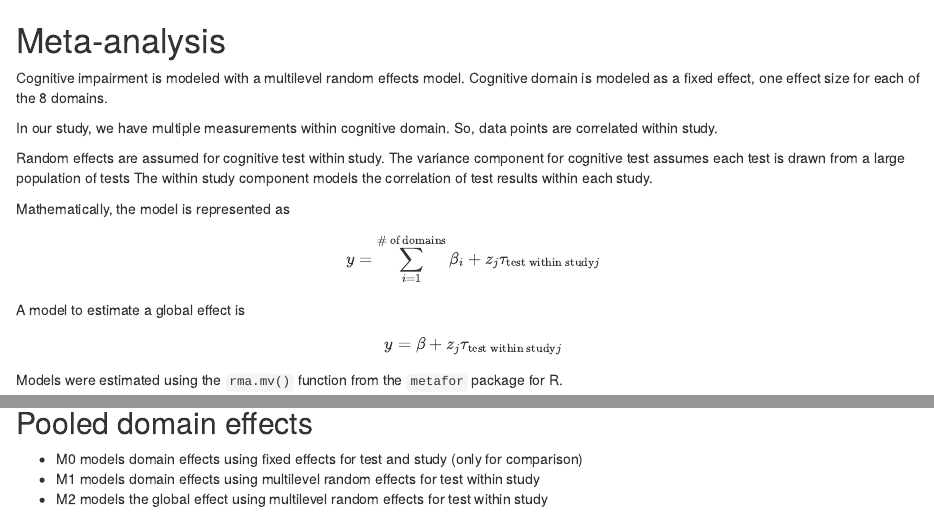
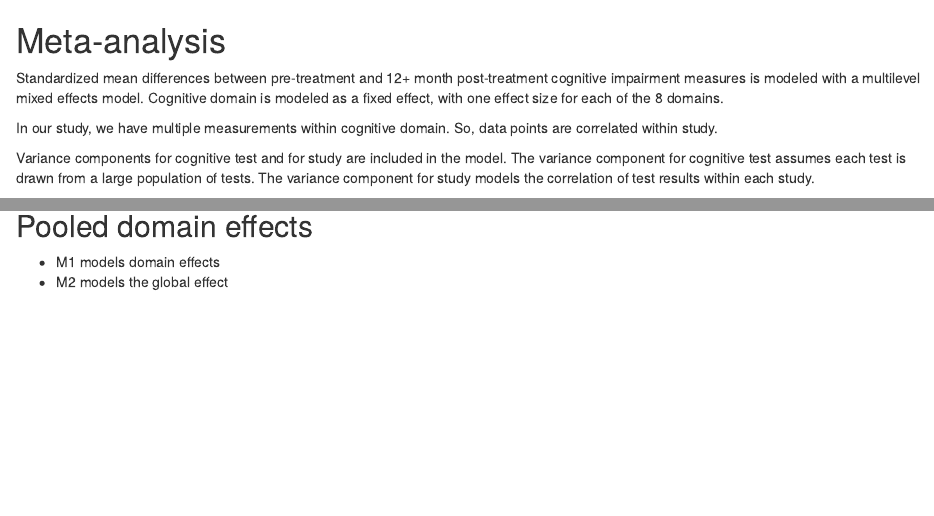
Before and after one commit to benjamin-chan/AEAfterBreastCaACT, an R Markdown document (CognitiveImpairment/runMetaAnalysis.Rmd): the page in a window 1100 px wide, from its top, and a second part further down, joined at a grey line. Rendered offline with R 4.5, knitr and Pandoc, with nearby package versions; some code elsewhere in the file could not run offline.

Commit message:
Model the variance components separately

````diff
--- a/CognitiveImpairment/runMetaAnalysis.Rmd
+++ b/CognitiveImpairment/runMetaAnalysis.Rmd
@@ -1,11 +1,11 @@
 # Meta-analysis
 
-Cognitive impairment is modeled with a multilevel random effects model.
-Cognitive domain is modeled as a fixed effect, one effect size for each of the 8 domains.
+Standardized mean differences between pre-treatment and 12+ month post-treatment cognitive impairment measures is modeled with a multilevel mixed effects model.
+Cognitive domain is modeled as a fixed effect, with one effect size for each of the 8 domains.
 
 In our study, we have multiple measurements within cognitive domain.
 So, data points are correlated within study.
 
-Random effects are assumed for cognitive test within study.
-The variance component for cognitive test assumes each test is drawn from a large population of tests
-The within study component models the correlation of test results within each study.
+Variance components for cognitive test and for study are included in the model.
+The variance component for cognitive test assumes each test is drawn from a large population of tests.
+The variance component for study models the correlation of test results within each study.
@@ -13,4 +16,3 @@ The within study component models the correlation of test results within each st
 Mathematically, the model is represented as
 
 $$
-y = \sum_{i=1}^\text{# of domains} \beta_i + z_j \tau_{\text{test within study} j}
@@ -44,8 +47,7 @@ metadata$colNames
 
 ## Pooled domain effects
 
-* M0 models domain effects using fixed effects for test and study (only for comparison)
-* M1 models domain effects using multilevel random effects for test within study
-* M2 models the global effect using multilevel random effects for test within study
+* M1 models domain effects
+* M2 models the global effect
 
 ```{r}
````
Also changed, not shown: CognitiveImpairment/runMetaAnalysis.Rmd (16 more changed lines).
